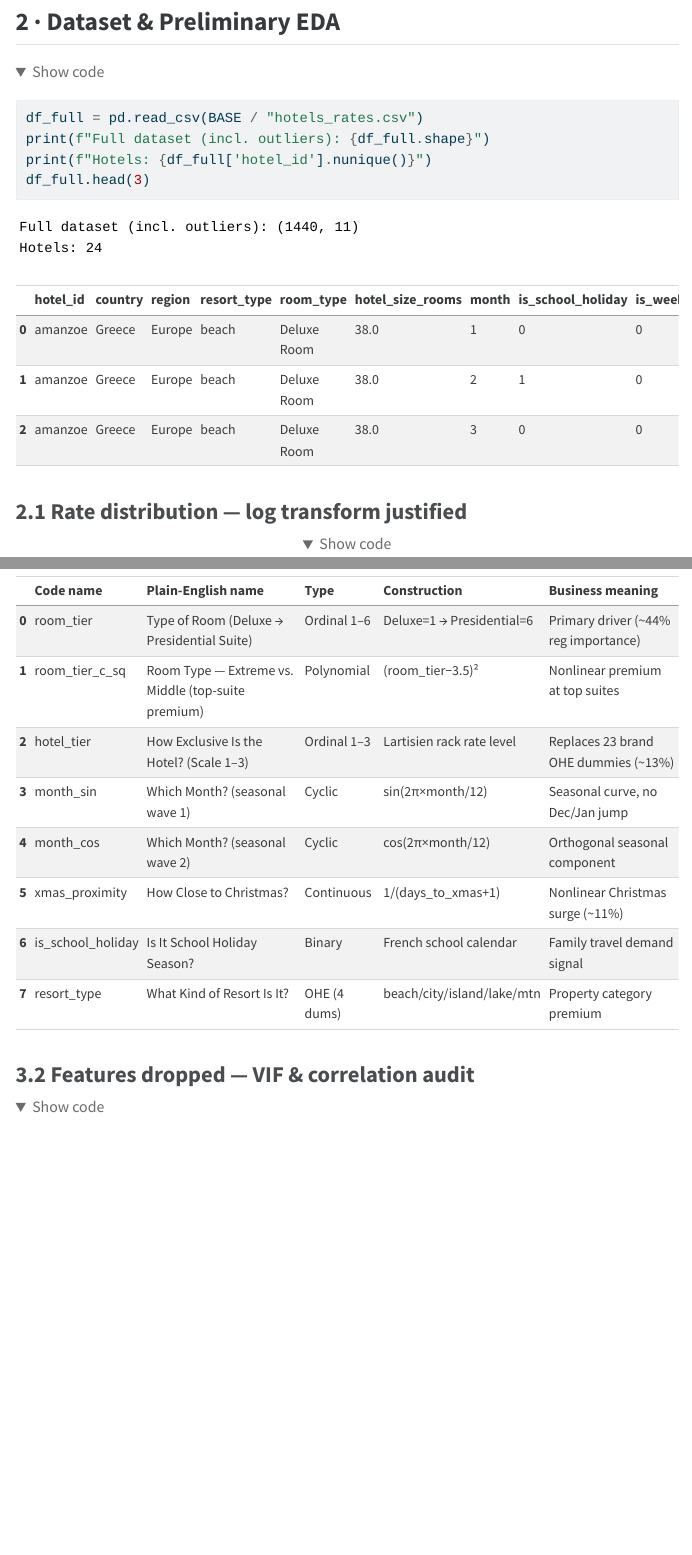
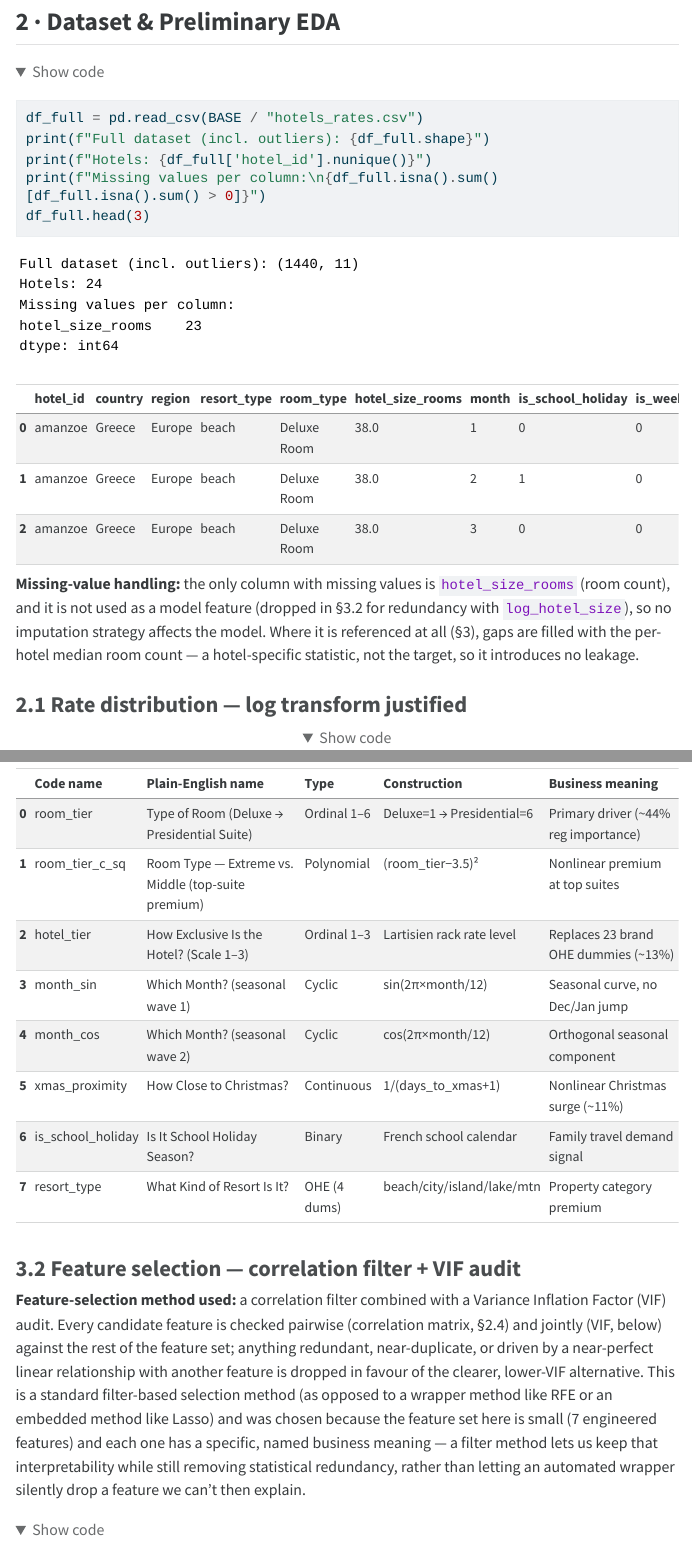
Before and after one commit to Aruni333/lartisien-ml-project, a Quarto document (analysis.qmd): the page in a window 1100 px wide, from 890 px down, and a second part further down, joined at a grey line. The pictures show the output file analysis.html that the author committed with the source, opened offline; folded parts are opened; menus at the side of the page are left out; long lines of code are wrapped.

Commit message:
report: explicit missing-value handling, name feature-selection method (correlation filter + VIF)
Adds explicit narration for two rubric items that were implicit before: how missing values are handled (only column with NaNs isn't used as a feature) and that the VIF/correlation audit is the feature-selection method, with rationale for choosing a filter method over RFE/Lasso.

````diff
--- a/analysis.qmd
+++ b/analysis.qmd
@@ -81,8 +81,11 @@ This report documents the complete, reproducible ML pipeline built on **Lartisie
 df_full = pd.read_csv(BASE / "hotels_rates.csv")
 print(f"Full dataset (incl. outliers): {df_full.shape}")
 print(f"Hotels: {df_full['hotel_id'].nunique()}")
+print(f"Missing values per column:\n{df_full.isna().sum()[df_full.isna().sum() > 0]}")
 df_full.head(3)
 ```
+
+**Missing-value handling:** the only column with missing values is `hotel_size_rooms` (room count), and it is not used as a model feature (dropped in §3.2 for redundancy with `log_hotel_size`), so no imputation strategy affects the model. Where it is referenced at all (§3), gaps are filled with the per-hotel median room count — a hotel-specific statistic, not the target, so it introduces no leakage.
 
 ### 2.1 Rate distribution — log transform justified
 
@@ -255,7 +258,9 @@ feature_dict.style.set_properties(**{"text-align": "left"}) \
             .set_table_styles([{"selector":"th","props":[("text-align","left")]}])
 ```
 
-### 3.2 Features dropped — VIF & correlation audit
+### 3.2 Feature selection — correlation filter + VIF audit
+
+**Feature-selection method used:** a correlation filter combined with a Variance Inflation Factor (VIF) audit. Every candidate feature is checked pairwise (correlation matrix, §2.4) and jointly (VIF, below) against the rest of the feature set; anything redundant, near-duplicate, or driven by a near-perfect linear relationship with another feature is dropped in favour of the clearer, lower-VIF alternative. This is a standard filter-based selection method (as opposed to a wrapper method like RFE or an embedded method like Lasso) and was chosen because the feature set here is small (7 engineered features) and each one has a specific, named business meaning — a filter method lets us keep that interpretability while still removing statistical redundancy, rather than letting an automated wrapper silently drop a feature we can't then explain.
 
 ```{python}
 #| label: vif-audit
````
Also changed, not shown: analysis.html, 1 other file.
